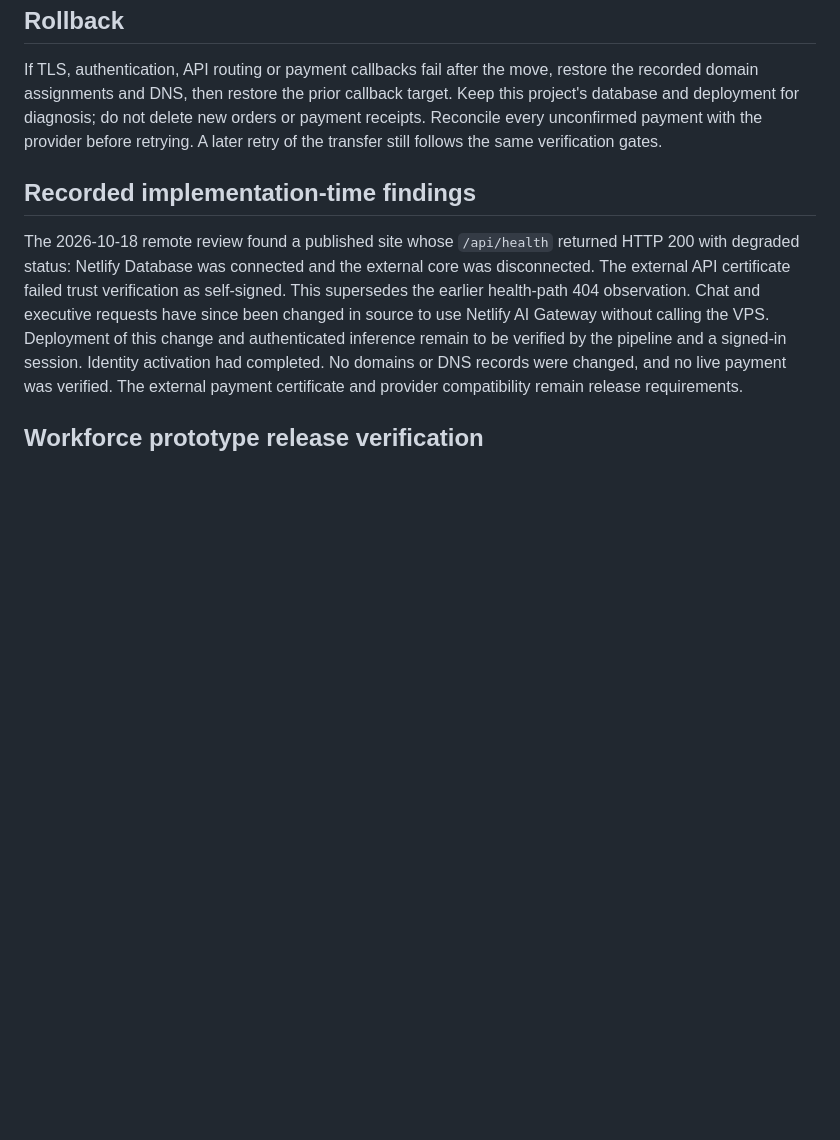
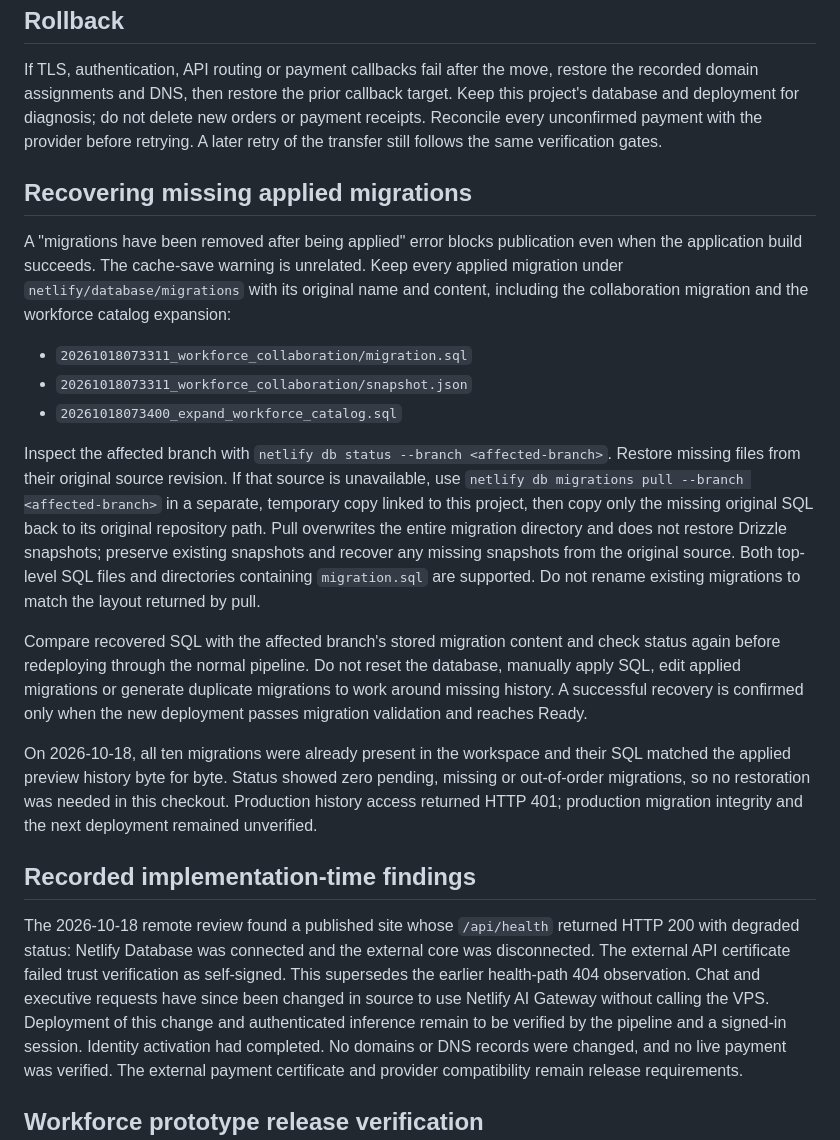
Before and after one commit to finance538/oneshot-hub-ai, a Markdown page: docs/deployment.md, the part around the change. Rendered like a GitHub page; blank space fills up the shorter version.

```diff
--- a/docs/deployment.md
+++ b/docs/deployment.md
@@ -29,6 +29,20 @@ Recheck the complete payment/AI/auth flows on the final domains, avoiding duplic
 
 If TLS, authentication, API routing or payment callbacks fail after the move, restore the recorded domain assignments and DNS, then restore the prior callback target. Keep this project's database and deployment for diagnosis; do not delete new orders or payment receipts. Reconcile every unconfirmed payment with the provider before retrying. A later retry of the transfer still follows the same verification gates.
 
+## Recovering missing applied migrations
+
+A "migrations have been removed after being applied" error blocks publication even when the application build succeeds. The cache-save warning is unrelated. Keep every applied migration under `netlify/database/migrations` with its original name and content, including the collaboration migration and the workforce catalog expansion:
+
+- `20261018073311_workforce_collaboration/migration.sql`
+- `20261018073311_workforce_collaboration/snapshot.json`
+- `20261018073400_expand_workforce_catalog.sql`
+
+Inspect the affected branch with `netlify db status --branch <affected-branch>`. Restore missing files from their original source revision. If that source is unavailable, use `netlify db migrations pull --branch <affected-branch>` in a separate, temporary copy linked to this project, then copy only the missing original SQL back to its original repository path. Pull overwrites the entire migration directory and does not restore Drizzle snapshots; preserve existing snapshots and recover any missing snapshots from the original source. Both top-level SQL files and directories containing `migration.sql` are supported. Do not rename existing migrations to match the layout returned by pull.
+
+Compare recovered SQL with the affected branch's stored migration content and check status again before redeploying through the normal pipeline. Do not reset the database, manually apply SQL, edit applied migrations or generate duplicate migrations to work around missing history. A successful recovery is confirmed only when the new deployment passes migration validation and reaches Ready.
+
+On 2026-10-18, all ten migrations were already present in the workspace and their SQL matched the applied preview history byte for byte. Status showed zero pending, missing or out-of-order migrations, so no restoration was needed in this checkout. Production history access returned HTTP 401; production migration integrity and the next deployment remained unverified.
+
 ## Recorded implementation-time findings
 
 The 2026-10-18 remote review found a published site whose `/api/health` returned HTTP 200 with degraded status: Netlify Database was connected and the external core was disconnected. The external API certificate failed trust verification as self-signed. This supersedes the earlier health-path 404 observation. Chat and executive requests have since been changed in source to use Netlify AI Gateway without calling the VPS. Deployment of this change and authenticated inference remain to be verified by the pipeline and a signed-in session. Identity activation had completed. No domains or DNS records were changed, and no live payment was verified. The external payment certificate and provider compatibility remain release requirements.
```
Also changed, not shown: README.md (+4 -0 lines).
